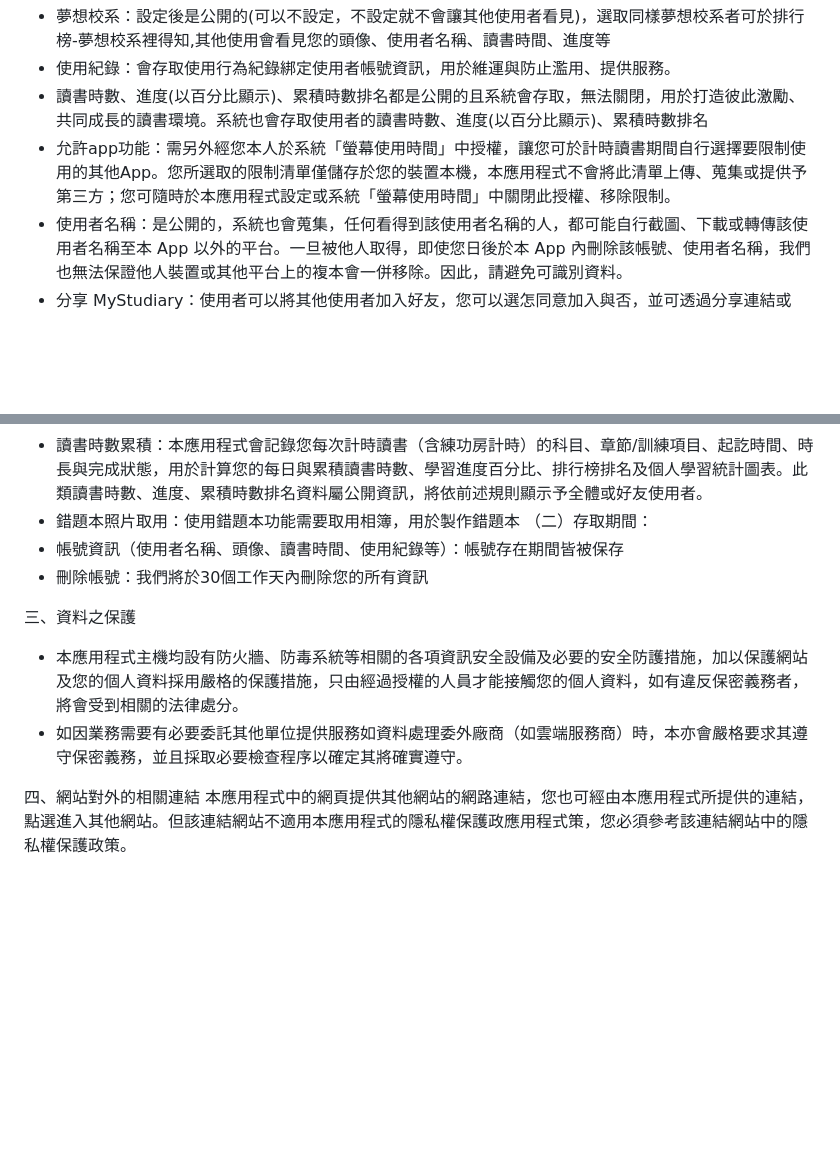
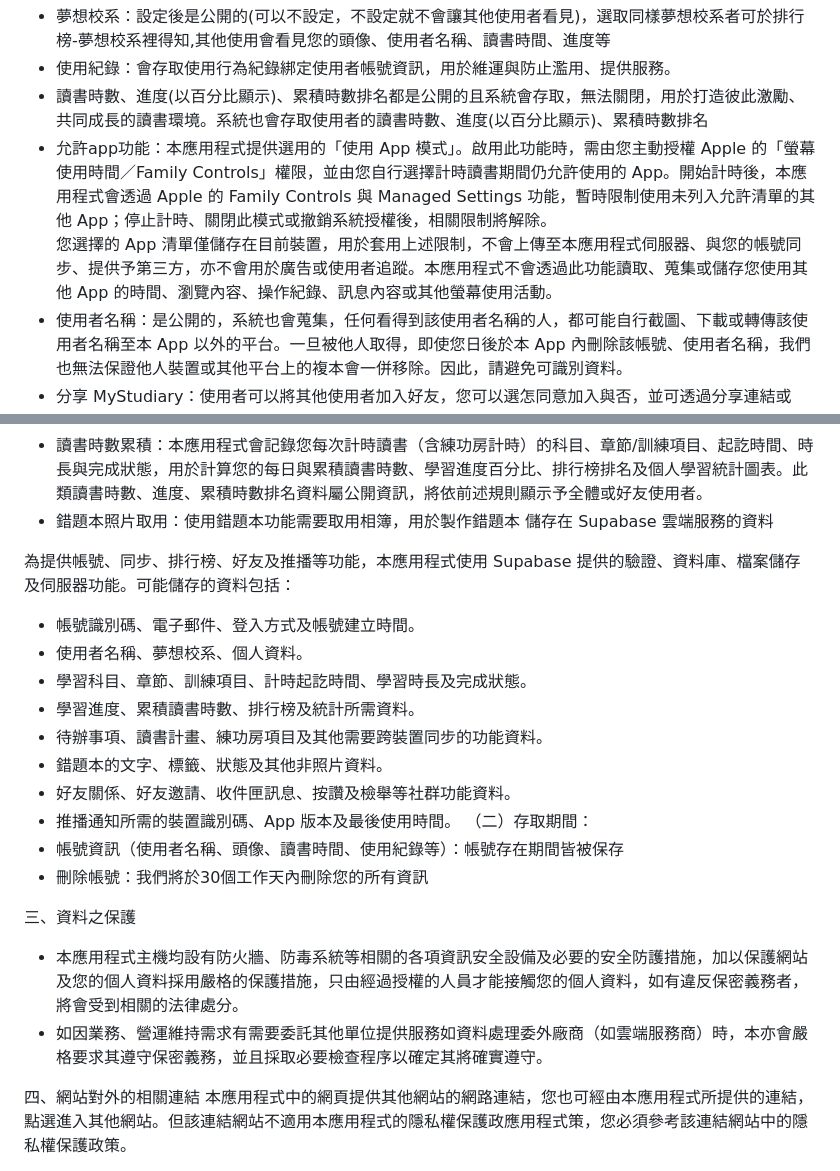
Before and after one commit to JustinLu090/privacy-policy, a Markdown page: README.md, 2 parts joined by grey strips. Drawn GitHub-style; blank space fills up the shorter version.

```diff
--- a/README.md
+++ b/README.md
@@ -21,19 +21,31 @@
 - 夢想校系：設定後是公開的(可以不設定，不設定就不會讓其他使用者看見)，選取同樣夢想校系者可於排行榜-夢想校系裡得知,其他使用會看見您的頭像、使用者名稱、讀書時間、進度等
 - 使用紀錄：會存取使用行為紀錄綁定使用者帳號資訊，用於維運與防止濫用、提供服務。
 - 讀書時數、進度(以百分比顯示)、累積時數排名都是公開的且系統會存取，無法關閉，用於打造彼此激勵、共同成長的讀書環境。系統也會存取使用者的讀書時數、進度(以百分比顯示)、累積時數排名
-- 允許app功能：需另外經您本人於系統「螢幕使用時間」中授權，讓您可於計時讀書期間自行選擇要限制使用的其他App。您所選取的限制清單僅儲存於您的裝置本機，本應用程式不會將此清單上傳、蒐集或提供予第三方；您可隨時於本應用程式設定或系統「螢幕使用時間」中關閉此授權、移除限制。
+- 允許app功能：本應用程式提供選用的「使用 App 模式」。啟用此功能時，需由您主動授權 Apple 的「螢幕使用時間／Family Controls」權限，並由您自行選擇計時讀書期間仍允許使用的 App。開始計時後，本應用程式會透過 Apple 的 Family Controls 與 Managed Settings 功能，暫時限制使用未列入允許清單的其他 App；停止計時、關閉此模式或撤銷系統授權後，相關限制將解除。
+您選擇的 App 清單僅儲存在目前裝置，用於套用上述限制，不會上傳至本應用程式伺服器、與您的帳號同步、提供予第三方，亦不會用於廣告或使用者追蹤。本應用程式不會透過此功能讀取、蒐集或儲存您使用其他 App 的時間、瀏覽內容、操作紀錄、訊息內容或其他螢幕使用活動。
 - 使用者名稱：是公開的，系統也會蒐集，任何看得到該使用者名稱的人，都可能自行截圖、下載或轉傳該使用者名稱至本 App 以外的平台。一旦被他人取得，即使您日後於本 App 內刪除該帳號、使用者名稱，我們也無法保證他人裝置或其他平台上的複本會一併移除。因此，請避免可識別資料。
 - 分享 MyStudiary：使用者可以將其他使用者加入好友，您可以選怎同意加入與否，並可透過分享連結或 QR Code 分享自己的 MyStudiary 頁面。分享前請務必確認分享對象及內容是否適當，並留意個人資訊與網路安全。透過分享連結或 QR Code 取得頁面存取權限的人，可能可以查看該頁面所呈現的資訊，且使用者無法完全控制他人是否進行截圖、保存或轉傳。請避免於 MyStudiary 中放置姓名、聯絡方式、學校帳號、住址或其他足以辨識個人身分的敏感或私密資訊。
 - 交友：本產品可於my studiary頁面生成交友邀請qr code或連結，也可發送交友邀請，使用者有發送邀請與拒絕邀請的權利，接受好友邀請後，彼此為好友，可以於排行榜-好友的頁面看見對方讀書時數與進度、頭像、使用者名稱
 - 讀書時數累積：本應用程式會記錄您每次計時讀書（含練功房計時）的科目、章節/訓練項目、起訖時間、時長與完成狀態，用於計算您的每日與累積讀書時數、學習進度百分比、排行榜排名及個人學習統計圖表。此類讀書時數、進度、累積時數排名資料屬公開資訊，將依前述規則顯示予全體或好友使用者。
 - 錯題本照片取用：使用錯題本功能需要取用相簿，用於製作錯題本
+儲存在 Supabase 雲端服務的資料
+
+為提供帳號、同步、排行榜、好友及推播等功能，本應用程式使用 Supabase 提供的驗證、資料庫、檔案儲存及伺服器功能。可能儲存的資料包括：
+- 帳號識別碼、電子郵件、登入方式及帳號建立時間。
+- 使用者名稱、夢想校系、個人資料。
+- 學習科目、章節、訓練項目、計時起訖時間、學習時長及完成狀態。
+- 學習進度、累積讀書時數、排行榜及統計所需資料。
+- 待辦事項、讀書計畫、練功房項目及其他需要跨裝置同步的功能資料。
+- 錯題本的文字、標籤、狀態及其他非照片資料。
+- 好友關係、好友邀請、收件匣訊息、按讚及檢舉等社群功能資料。
+- 推播通知所需的裝置識別碼、App 版本及最後使用時間。
 （二）存取期間：
 - 帳號資訊（使用者名稱、頭像、讀書時間、使用紀錄等）：帳號存在期間皆被保存
 - 刪除帳號：我們將於30個工作天內刪除您的所有資訊
 
 三、資料之保護
 - 本應用程式主機均設有防火牆、防毒系統等相關的各項資訊安全設備及必要的安全防護措施，加以保護網站及您的個人資料採用嚴格的保護措施，只由經過授權的人員才能接觸您的個人資料，如有違反保密義務者，將會受到相關的法律處分。
-- 如因業務需要有必要委託其他單位提供服務如資料處理委外廠商（如雲端服務商）時，本亦會嚴格要求其遵守保密義務，並且採取必要檢查程序以確定其將確實遵守。
+- 如因業務、營運維持需求有需要委託其他單位提供服務如資料處理委外廠商（如雲端服務商）時，本亦會嚴格要求其遵守保密義務，並且採取必要檢查程序以確定其將確實遵守。
 
 四、網站對外的相關連結
 本應用程式中的網頁提供其他網站的網路連結，您也可經由本應用程式所提供的連結，點選進入其他網站。但該連結網站不適用本應用程式的隱私權保護政應用程式策，您必須參考該連結網站中的隱私權保護政策。
```
